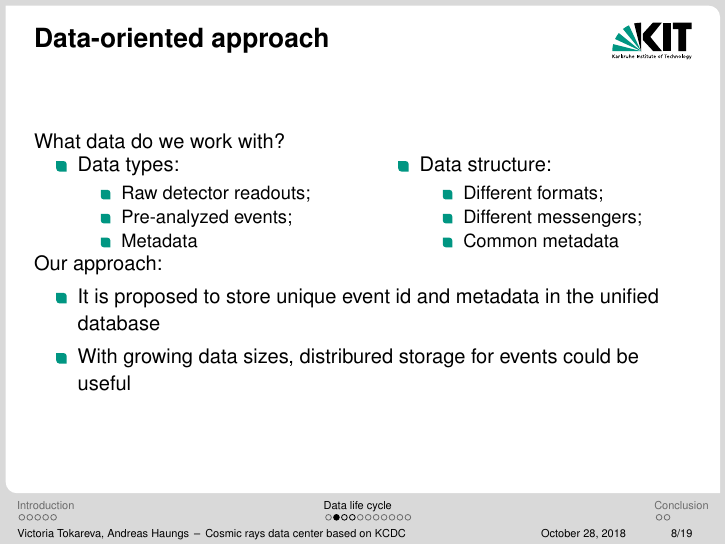
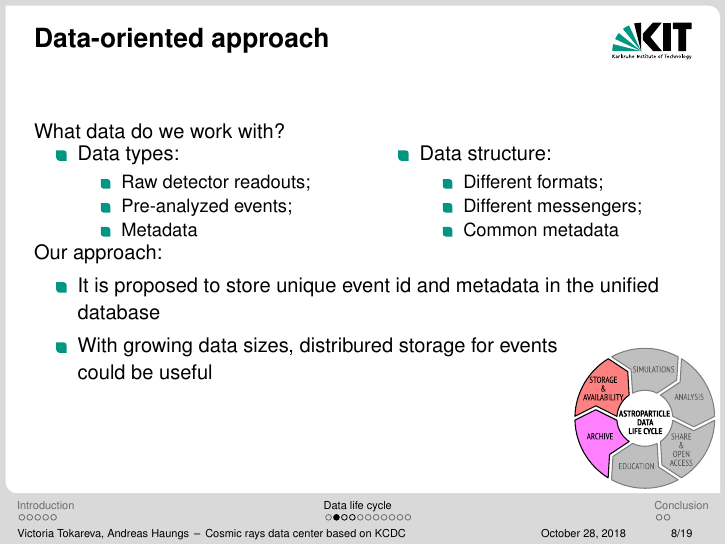
Before and after one commit to CantaTronic/GRID-18_talk, LaTeX slides (presC.tex, which reads lifecycle.tex): page 12 of 39. Compiled offline with pdfLaTeX.

Commit message:
Add data life cycle wheel on slide 'Data-oriented approach'

```diff
--- a/lifecycle.tex
+++ b/lifecycle.tex
@@ -38,8 +38,9 @@ What data do we work with?
 Our approach:
 \begin{itemize}
  \item It is proposed to store unique event id and metadata in the unified database
- \item With growing data sizes, distribured storage for events could be useful
+ \item With growing data sizes, distribured storage for events\\could be useful
 \end{itemize}
+\insimg{ADLC0.pdf}
 \end{frame}
 
 \begin{frame}{Archiving and storage}
```
